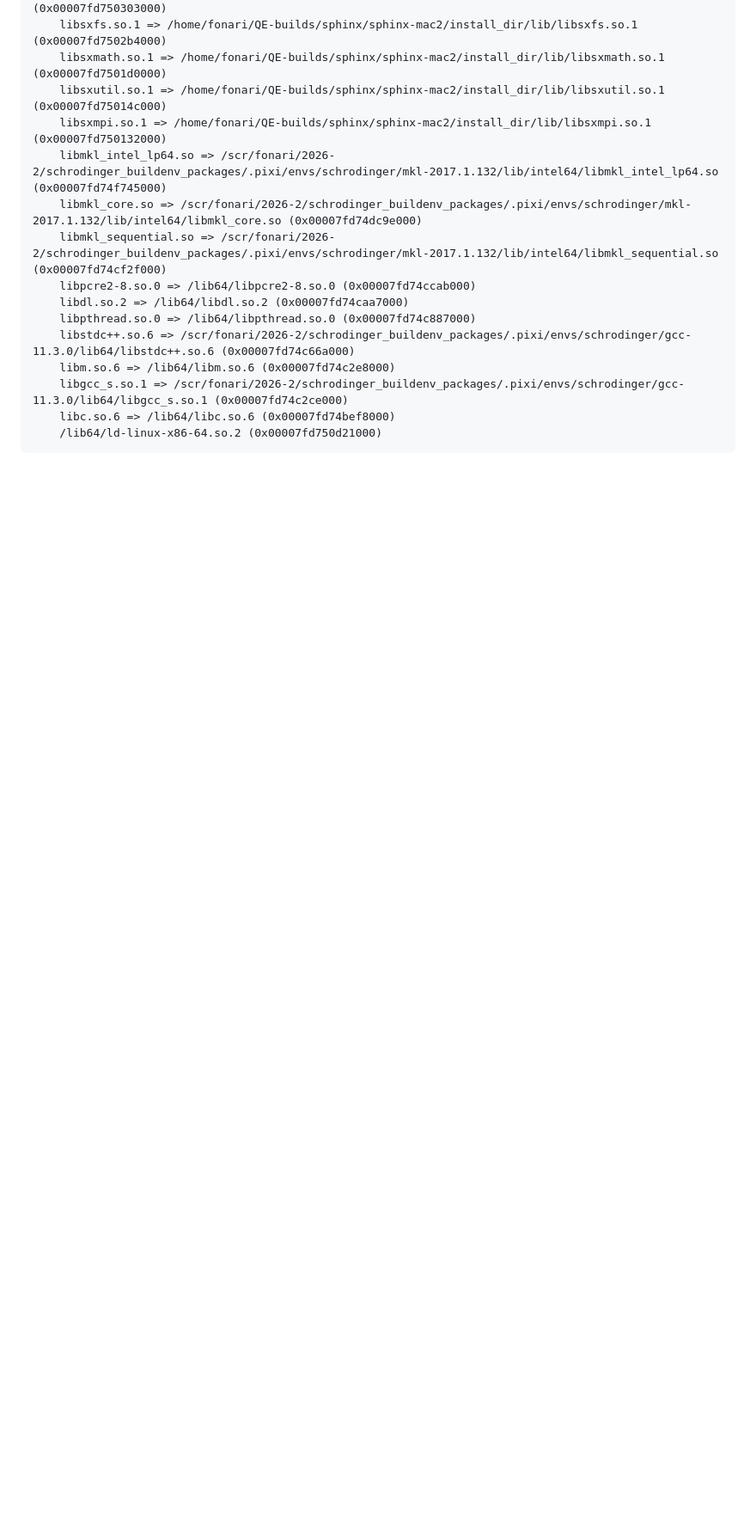
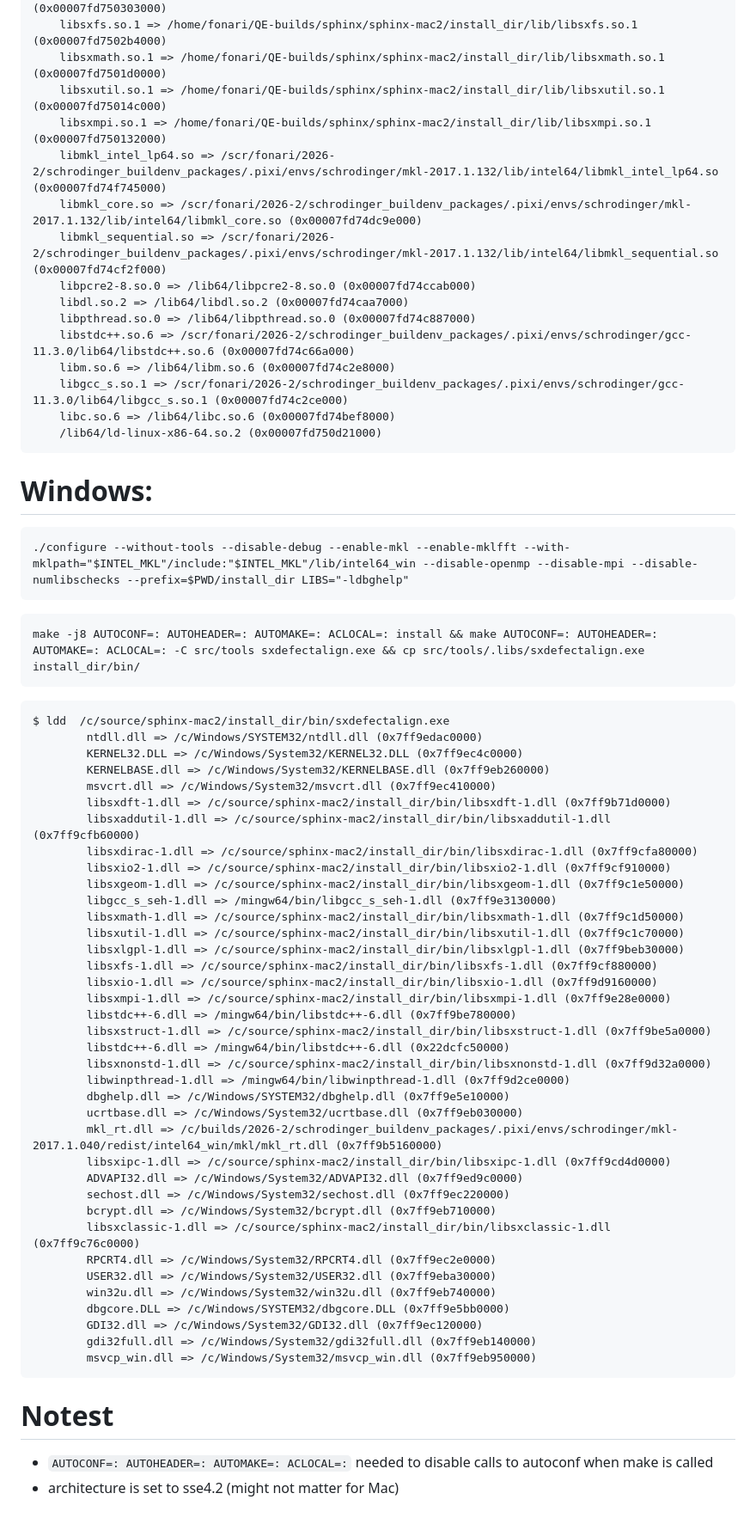
Before and after one commit to afonari/sphinx-mac2, a Markdown page: README.md, the part around one of its changes. Shown at 86% size. GitHub-like rendering; blank space fills up the shorter version.

````diff
--- a/README.md
+++ b/README.md
@@ -83,3 +82,58 @@ ldd install_dir/bin/sxdefectalign
 	libc.so.6 => /lib64/libc.so.6 (0x00007fd74bef8000)
 	/lib64/ld-linux-x86-64.so.2 (0x00007fd750d21000)
 ```
+
+# Windows:
+
+```
+./configure --without-tools --disable-debug --enable-mkl --enable-mklfft --with-mklpath="$INTEL_MKL"/include:"$INTEL_MKL"/lib/intel64_win --disable-openmp --disable-mpi --disable-numlibschecks --prefix=$PWD/install_dir LIBS="-ldbghelp"
+```
+
+```
+make -j8 AUTOCONF=: AUTOHEADER=: AUTOMAKE=: ACLOCAL=: install && make AUTOCONF=: AUTOHEADER=: AUTOMAKE=: ACLOCAL=: -C src/tools sxdefectalign.exe && cp src/tools/.libs/sxdefectalign.exe install_dir/bin/
+```
+
+```
+$ ldd  /c/source/sphinx-mac2/install_dir/bin/sxdefectalign.exe
+        ntdll.dll => /c/Windows/SYSTEM32/ntdll.dll (0x7ff9edac0000)
+        KERNEL32.DLL => /c/Windows/System32/KERNEL32.DLL (0x7ff9ec4c0000)
+        KERNELBASE.dll => /c/Windows/System32/KERNELBASE.dll (0x7ff9eb260000)
+        msvcrt.dll => /c/Windows/System32/msvcrt.dll (0x7ff9ec410000)
+        libsxdft-1.dll => /c/source/sphinx-mac2/install_dir/bin/libsxdft-1.dll (0x7ff9b71d0000)
+        libsxaddutil-1.dll => /c/source/sphinx-mac2/install_dir/bin/libsxaddutil-1.dll (0x7ff9cfb60000)
+        libsxdirac-1.dll => /c/source/sphinx-mac2/install_dir/bin/libsxdirac-1.dll (0x7ff9cfa80000)
+        libsxio2-1.dll => /c/source/sphinx-mac2/install_dir/bin/libsxio2-1.dll (0x7ff9cf910000)
+        libsxgeom-1.dll => /c/source/sphinx-mac2/install_dir/bin/libsxgeom-1.dll (0x7ff9c1e50000)
+        libgcc_s_seh-1.dll => /mingw64/bin/libgcc_s_seh-1.dll (0x7ff9e3130000)
+        libsxmath-1.dll => /c/source/sphinx-mac2/install_dir/bin/libsxmath-1.dll (0x7ff9c1d50000)
+        libsxutil-1.dll => /c/source/sphinx-mac2/install_dir/bin/libsxutil-1.dll (0x7ff9c1c70000)
+        libsxlgpl-1.dll => /c/source/sphinx-mac2/install_dir/bin/libsxlgpl-1.dll (0x7ff9beb30000)
+        libsxfs-1.dll => /c/source/sphinx-mac2/install_dir/bin/libsxfs-1.dll (0x7ff9cf880000)
+        libsxio-1.dll => /c/source/sphinx-mac2/install_dir/bin/libsxio-1.dll (0x7ff9d9160000)
+        libsxmpi-1.dll => /c/source/sphinx-mac2/install_dir/bin/libsxmpi-1.dll (0x7ff9e28e0000)
+        libstdc++-6.dll => /mingw64/bin/libstdc++-6.dll (0x7ff9be780000)
+        libsxstruct-1.dll => /c/source/sphinx-mac2/install_dir/bin/libsxstruct-1.dll (0x7ff9be5a0000)
+        libstdc++-6.dll => /mingw64/bin/libstdc++-6.dll (0x22dcfc50000)
+        libsxnonstd-1.dll => /c/source/sphinx-mac2/install_dir/bin/libsxnonstd-1.dll (0x7ff9d32a0000)
+        libwinpthread-1.dll => /mingw64/bin/libwinpthread-1.dll (0x7ff9d2ce0000)
+        dbghelp.dll => /c/Windows/SYSTEM32/dbghelp.dll (0x7ff9e5e10000)
+        ucrtbase.dll => /c/Windows/System32/ucrtbase.dll (0x7ff9eb030000)
+        mkl_rt.dll => /c/builds/2026-2/schrodinger_buildenv_packages/.pixi/envs/schrodinger/mkl-2017.1.040/redist/intel64_win/mkl/mkl_rt.dll (0x7ff9b5160000)
+        libsxipc-1.dll => /c/source/sphinx-mac2/install_dir/bin/libsxipc-1.dll (0x7ff9cd4d0000)
+        ADVAPI32.dll => /c/Windows/System32/ADVAPI32.dll (0x7ff9ed9c0000)
+        sechost.dll => /c/Windows/System32/sechost.dll (0x7ff9ec220000)
+        bcrypt.dll => /c/Windows/System32/bcrypt.dll (0x7ff9eb710000)
+        libsxclassic-1.dll => /c/source/sphinx-mac2/install_dir/bin/libsxclassic-1.dll (0x7ff9c76c0000)
+        RPCRT4.dll => /c/Windows/System32/RPCRT4.dll (0x7ff9ec2e0000)
+        USER32.dll => /c/Windows/System32/USER32.dll (0x7ff9eba30000)
+        win32u.dll => /c/Windows/System32/win32u.dll (0x7ff9eb740000)
+        dbgcore.DLL => /c/Windows/SYSTEM32/dbgcore.DLL (0x7ff9e5bb0000)
+        GDI32.dll => /c/Windows/System32/GDI32.dll (0x7ff9ec120000)
+        gdi32full.dll => /c/Windows/System32/gdi32full.dll (0x7ff9eb140000)
+        msvcp_win.dll => /c/Windows/System32/msvcp_win.dll (0x7ff9eb950000)
+```
+
+# Notest
+
+* `AUTOCONF=: AUTOHEADER=: AUTOMAKE=: ACLOCAL=:` needed to disable calls to autoconf when make is called
+* architecture is set to sse4.2 (might not matter for Mac)
````
Also changed, not shown: other parts of README.md (+2 -3 lines).
